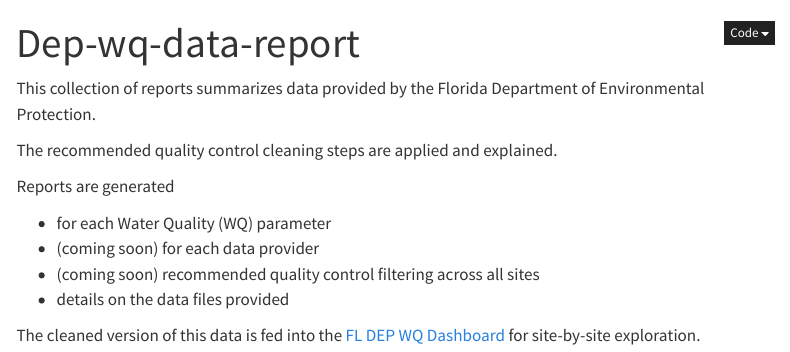
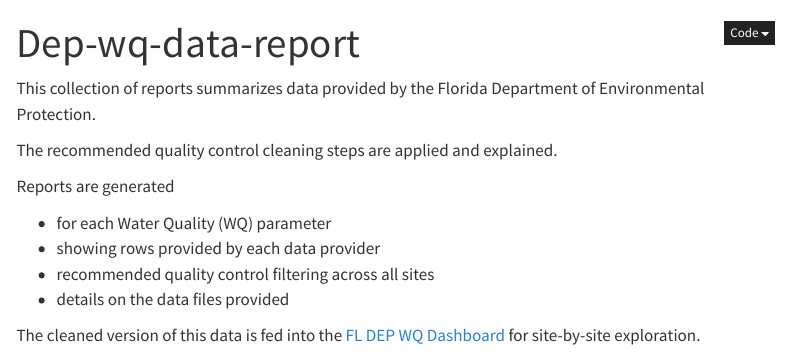
Before and after one commit to USF-IMARS/dep-wq-data-report, a Quarto document (index.qmd): the page in a window 1100 px wide, from its top. Rendered offline with R 4.5, knitr and Pandoc in place of Quarto, with nearby package versions; menus at the side of the page are left out.

Commit message:
update index. + gh ln. rearrange nav.

```diff
--- a/_quarto.yml
+++ b/_quarto.yml
@@ -9,16 +9,19 @@ website:
       - href: index.qmd
         text: Home
 
-      - href: parameters.qmd
-        text: WQ Parameter Reports
+      - href: sites_qc.qmd
 
       - href: provider_sites_report.qmd
         text: Data Provider Reports
 
-      - href: sites_qc.qmd
+      - href: parameters.qmd
+        text: WQ Parameter Reports
 
       - href: data_details.qmd
         text: Data Details
+
+      - href: https://github.com/USF-IMARS/dep-wq-data-report
+        text: Source Code on GitHub
 
 format:
   html:
--- a/index.qmd
+++ b/index.qmd
@@ -11,8 +11,8 @@ The recommended quality control cleaning steps are applied and explained.
 Reports are generated
 
 * for each Water Quality (WQ) parameter
-* (coming soon) for each data provider
-* (coming soon) recommended quality control filtering across all sites
+* showing rows provided by each data provider
+* recommended quality control filtering across all sites
 * details on the data files provided
 
 The cleaned version of this data is fed into the [FL DEP WQ Dashboard](https://github.com/USF-IMARS/fl-coral-reef-fcr-water-quality-dashboard) for site-by-site exploration.
```
